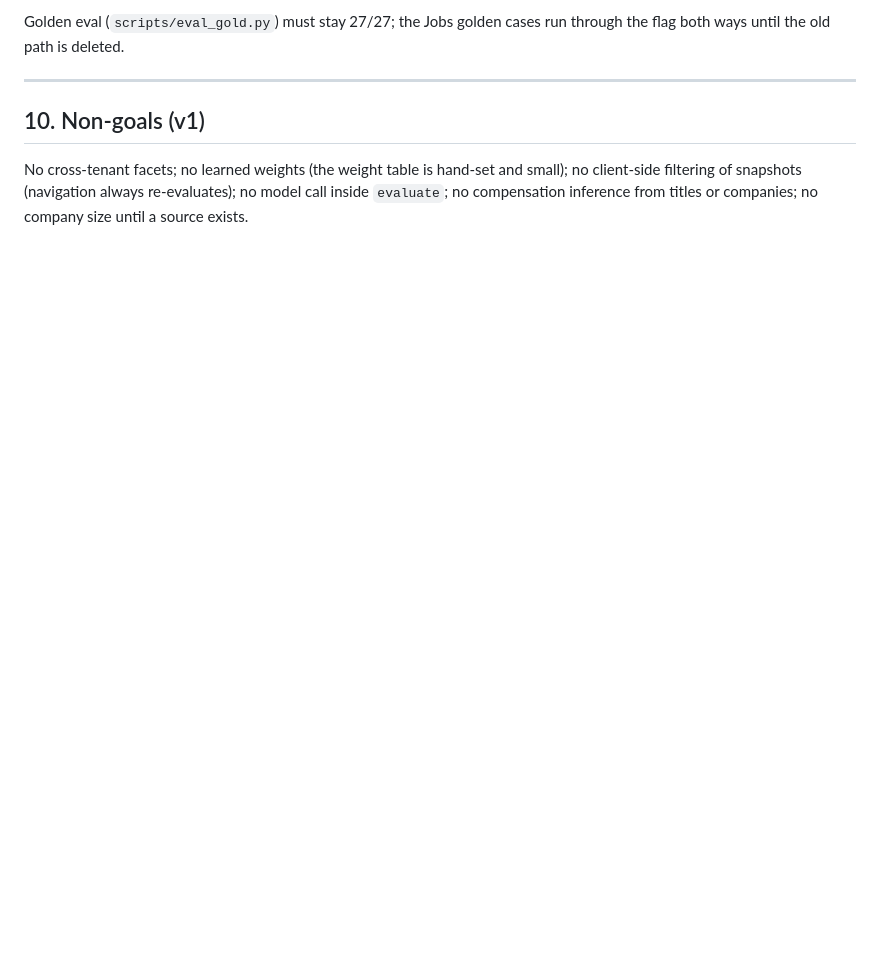
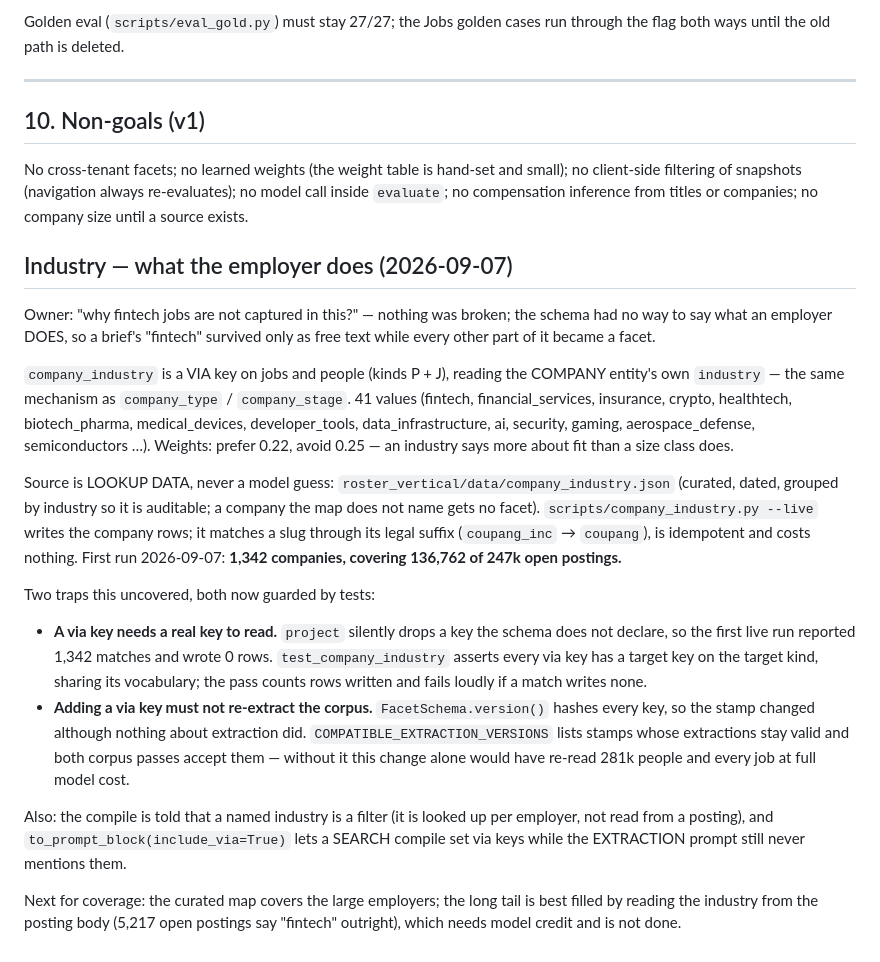
Before and after one commit to 4sgupta828/roster, a Markdown page: docs/specs/facet-contract-evaluator.md, the part around the change. Drawn GitHub-style; blank space fills up the shorter version.

```diff
--- a/docs/specs/facet-contract-evaluator.md
+++ b/docs/specs/facet-contract-evaluator.md
@@ -403,3 +403,34 @@ until the old path is deleted.
 No cross-tenant facets; no learned weights (the weight table is hand-set and small); no client-side
 filtering of snapshots (navigation always re-evaluates); no model call inside `evaluate`; no compensation
 inference from titles or companies; no company size until a source exists.
+
+## Industry — what the employer does (2026-09-07)
+
+Owner: "why fintech jobs are not captured in this?" — nothing was broken; the schema had no way to say what an employer
+DOES, so a brief's "fintech" survived only as free text while every other part of it became a facet.
+
+`company_industry` is a VIA key on jobs and people (kinds P + J), reading the COMPANY entity's own `industry` — the same
+mechanism as `company_type` / `company_stage`. 41 values (fintech, financial_services, insurance, crypto, healthtech,
+biotech_pharma, medical_devices, developer_tools, data_infrastructure, ai, security, gaming, aerospace_defense,
+semiconductors …). Weights: prefer 0.22, avoid 0.25 — an industry says more about fit than a size class does.
+
+Source is LOOKUP DATA, never a model guess: `roster_vertical/data/company_industry.json` (curated, dated, grouped by
+industry so it is auditable; a company the map does not name gets no facet). `scripts/company_industry.py --live`
+writes the company rows; it matches a slug through its legal suffix (`coupang_inc` → `coupang`), is idempotent and
+costs nothing. First run 2026-09-07: **1,342 companies, covering 136,762 of 247k open postings.**
+
+Two traps this uncovered, both now guarded by tests:
+- **A via key needs a real key to read.** `project` silently drops a key the schema does not declare, so the first live
+  run reported 1,342 matches and wrote 0 rows. `test_company_industry` asserts every via key has a target key on the
+  target kind, sharing its vocabulary; the pass counts rows written and fails loudly if a match writes none.
+- **Adding a via key must not re-extract the corpus.** `FacetSchema.version()` hashes every key, so the stamp changed
+  although nothing about extraction did. `COMPATIBLE_EXTRACTION_VERSIONS` lists stamps whose extractions stay valid and
+  both corpus passes accept them — without it this change alone would have re-read 281k people and every job at full
+  model cost.
+
+Also: the compile is told that a named industry is a filter (it is looked up per employer, not read from a posting),
+and `to_prompt_block(include_via=True)` lets a SEARCH compile set via keys while the EXTRACTION prompt still never
+mentions them.
+
+Next for coverage: the curated map covers the large employers; the long tail is best filled by reading the industry
+from the posting body (5,217 open postings say "fintech" outright), which needs model credit and is not done.
```
Also changed, not shown: docs/search-review-jobs-talent.md (added, +527 -0 lines).
